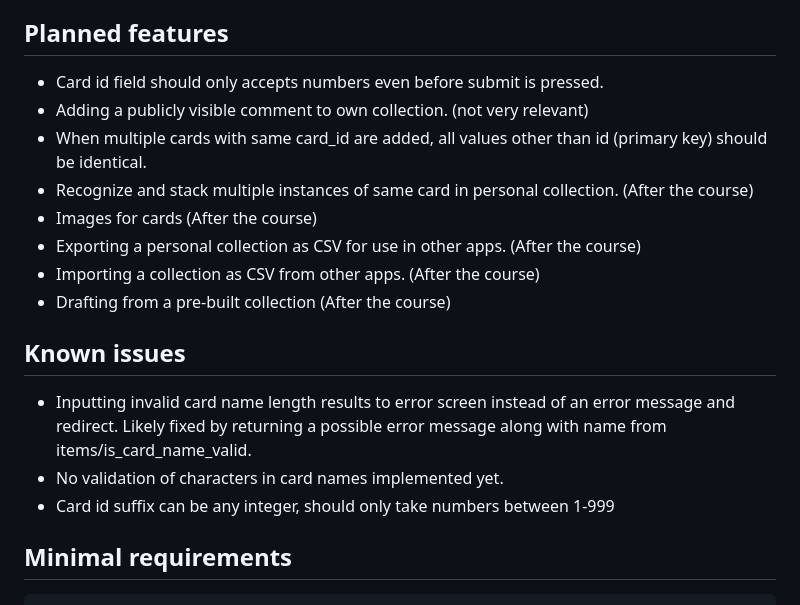
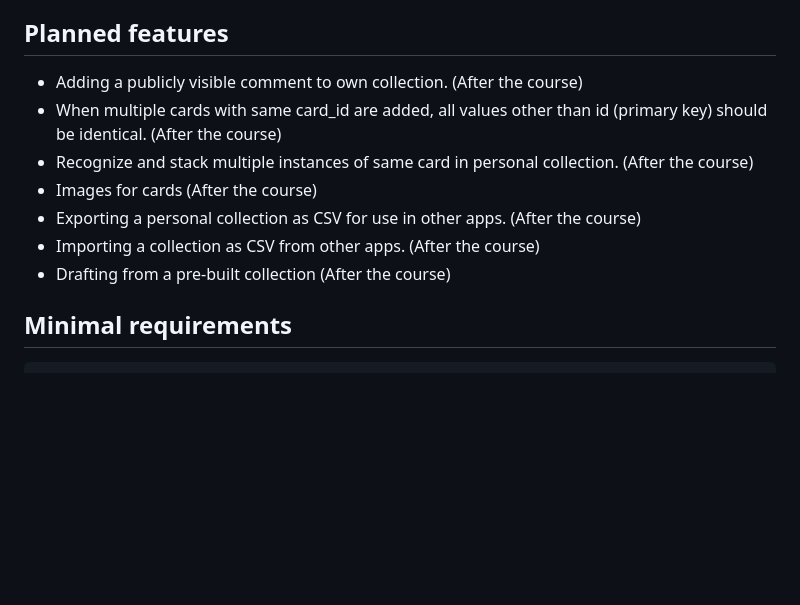
Before and after one commit to Hipsterisiili/tikawe_DigimonTcgDatabase, a Markdown page: README.md, the part around the change. GitHub-like rendering; blank space fills up the shorter version.

Commit message:
Edit planned features (no more new ones for the course) and remove known issues (fixed)

```diff
--- a/README.md
+++ b/README.md
@@ -91,21 +91,13 @@ Each row in item_classes associates a classification with a particular card. A c
 
 ## Planned features
 
-- Card id field should only accepts numbers even before submit is pressed.
-- Adding a publicly visible comment to own collection. (not very relevant)
-- When multiple cards with same card_id are added, all values other than id (primary key) should be identical.
+- Adding a publicly visible comment to own collection. (After the course)
+- When multiple cards with same card_id are added, all values other than id (primary key) should be identical. (After the course)
 - Recognize and stack multiple instances of same card in personal collection. (After the course)
 - Images for cards (After the course)
 - Exporting a personal collection as CSV for use in other apps. (After the course)
 - Importing a collection as CSV from other apps. (After the course)
 - Drafting from a pre-built collection (After the course)
-
-## Known issues
-
-- Inputting invalid card name length results to error screen instead of an error message and redirect. Likely fixed by returning a possible error message along with name from items/is_card_name_valid.
-- No validation of characters in card names implemented yet.
-- Card id suffix can be any integer, should only take numbers between 1-999
-
 
 ## Minimal requirements
 
```
